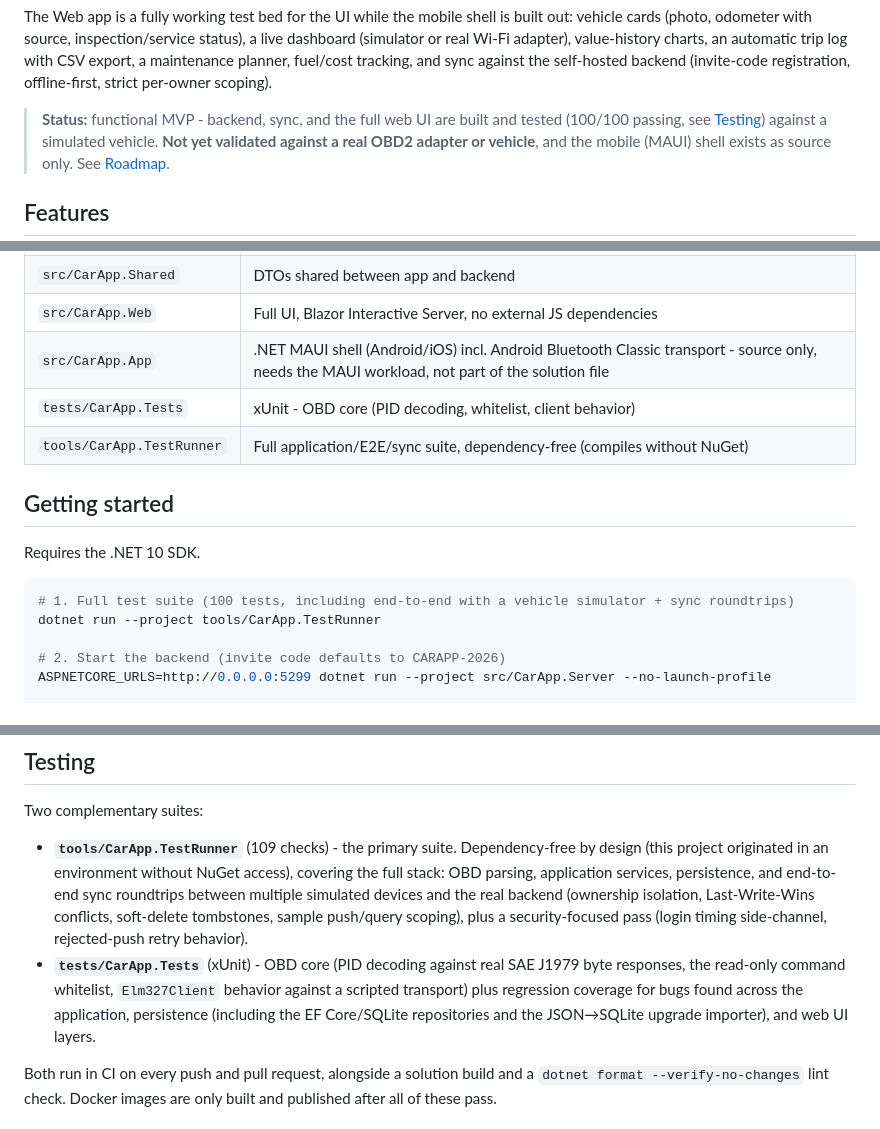
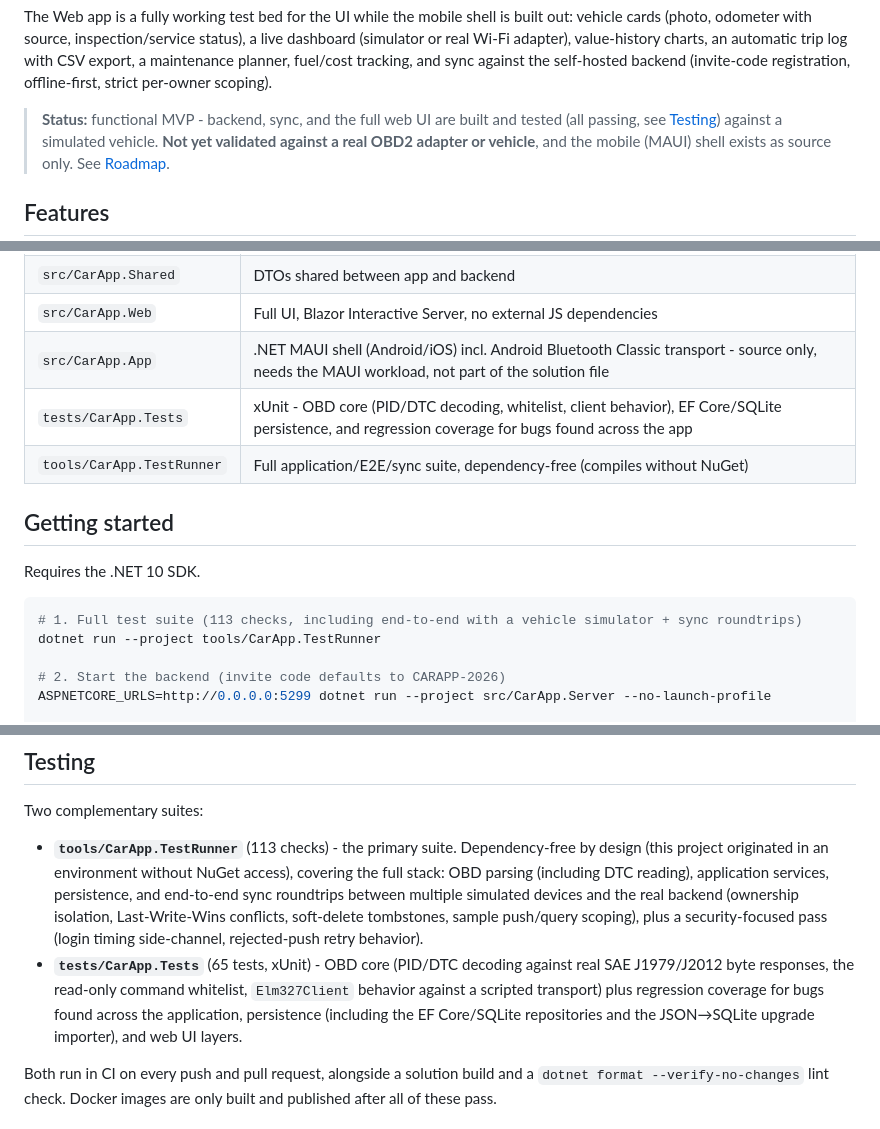
Before and after one commit to lukislp/ObdGarage, a Markdown page: README.md, 3 parts joined by grey strips. Drawn GitHub-style.

Commit message:
fix: correct stale test counts and descriptions left over from the merge
Both feat/ef-core-sqlite-persistence and feat/dtc-diagnostics edited
the same README sections independently; the merge kept only one
side's wording in a few spots (test counts, tests/CarApp.Tests'
project-structure description), leaving them inaccurate relative to
what's actually in main now. Verified the real current numbers by
running both suites fresh: 65 xUnit tests, 113 TestRunner checks.

````diff
--- a/README.md
+++ b/README.md
@@ -18,7 +18,7 @@ real Wi-Fi adapter), value-history charts, an automatic trip log with CSV export
 planner, fuel/cost tracking, and sync against the self-hosted backend (invite-code registration,
 offline-first, strict per-owner scoping).
 
-> **Status:** functional MVP - backend, sync, and the full web UI are built and tested (100/100
+> **Status:** functional MVP - backend, sync, and the full web UI are built and tested (all
 > passing, see [Testing](#testing)) against a simulated vehicle. **Not yet validated against a
 > real OBD2 adapter or vehicle**, and the mobile (MAUI) shell exists as source only. See
 > [Roadmap](#roadmap).
@@ -78,7 +78,7 @@ courtesy.
 | `src/CarApp.Shared` | DTOs shared between app and backend |
 | `src/CarApp.Web` | Full UI, Blazor Interactive Server, no external JS dependencies |
 | `src/CarApp.App` | .NET MAUI shell (Android/iOS) incl. Android Bluetooth Classic transport - source only, needs the MAUI workload, not part of the solution file |
-| `tests/CarApp.Tests` | xUnit - OBD core (PID decoding, whitelist, client behavior) |
+| `tests/CarApp.Tests` | xUnit - OBD core (PID/DTC decoding, whitelist, client behavior), EF Core/SQLite persistence, and regression coverage for bugs found across the app |
 | `tools/CarApp.TestRunner` | Full application/E2E/sync suite, dependency-free (compiles without NuGet) |
 
 ## Getting started
@@ -86,7 +86,7 @@ courtesy.
 Requires the .NET 10 SDK.
 
 ```bash
-# 1. Full test suite (100 tests, including end-to-end with a vehicle simulator + sync roundtrips)
+# 1. Full test suite (113 checks, including end-to-end with a vehicle simulator + sync roundtrips)
 dotnet run --project tools/CarApp.TestRunner
 
 # 2. Start the backend (invite code defaults to CARAPP-2026)
@@ -126,15 +126,15 @@ production.
 
 Two complementary suites:
 
-- **`tools/CarApp.TestRunner`** (109 checks) - the primary suite. Dependency-free by design (this
+- **`tools/CarApp.TestRunner`** (113 checks) - the primary suite. Dependency-free by design (this
   project originated in an environment without NuGet access), covering the full stack: OBD
-  parsing, application services, persistence, and end-to-end sync roundtrips between multiple
-  simulated devices and the real backend (ownership isolation, Last-Write-Wins conflicts,
-  soft-delete tombstones, sample push/query scoping), plus a security-focused pass (login timing
-  side-channel, rejected-push retry behavior).
-- **`tests/CarApp.Tests`** (xUnit) - OBD core (PID decoding against real SAE J1979 byte
-  responses, the read-only command whitelist, `Elm327Client` behavior against a scripted
-  transport) plus regression coverage for bugs found across the application, persistence
+  parsing (including DTC reading), application services, persistence, and end-to-end sync
+  roundtrips between multiple simulated devices and the real backend (ownership isolation,
+  Last-Write-Wins conflicts, soft-delete tombstones, sample push/query scoping), plus a
+  security-focused pass (login timing side-channel, rejected-push retry behavior).
+- **`tests/CarApp.Tests`** (65 tests, xUnit) - OBD core (PID/DTC decoding against real SAE
+  J1979/J2012 byte responses, the read-only command whitelist, `Elm327Client` behavior against a
+  scripted transport) plus regression coverage for bugs found across the application, persistence
   (including the EF Core/SQLite repositories and the JSON→SQLite upgrade importer), and web UI
   layers.
 
````
